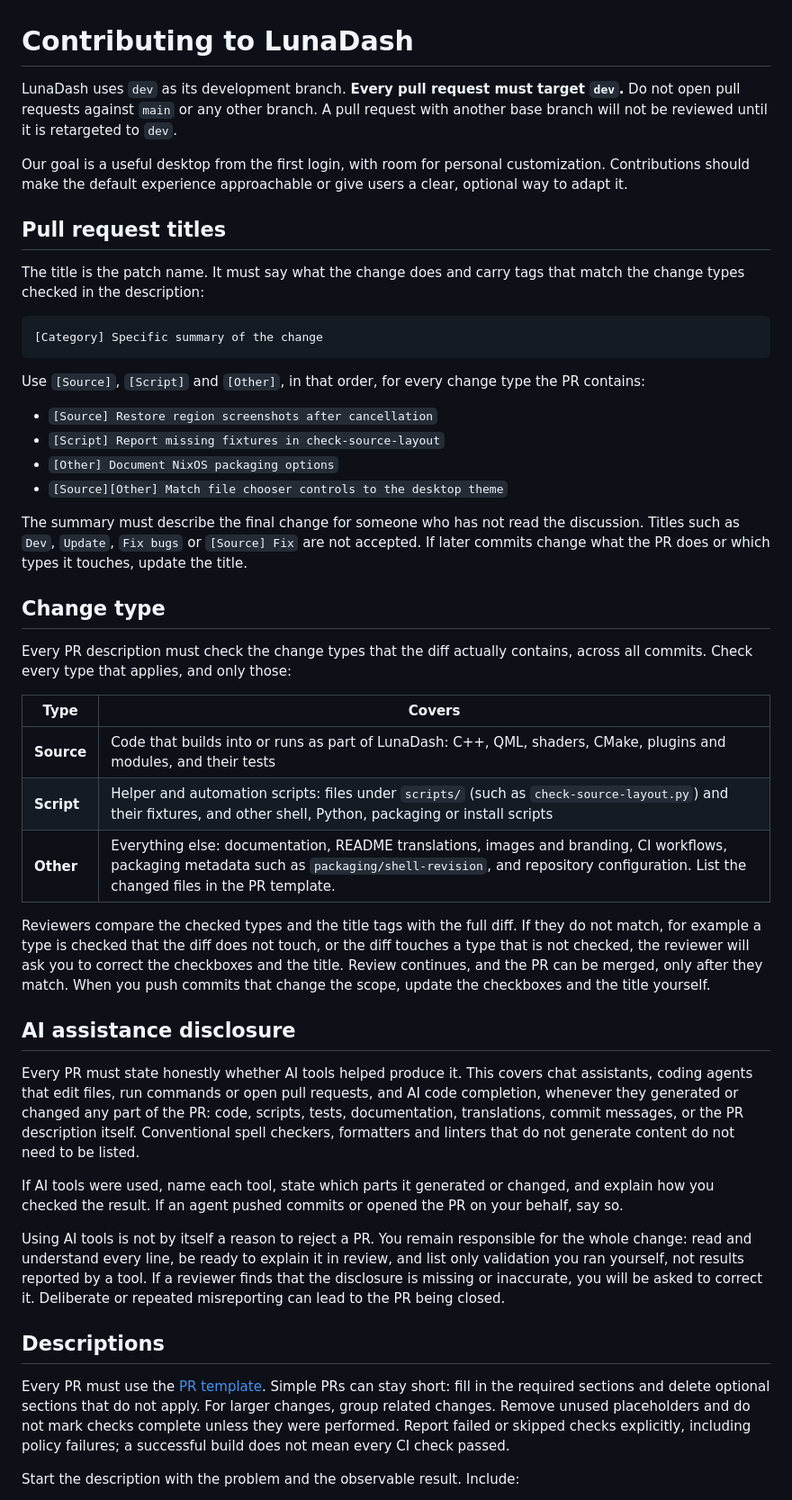
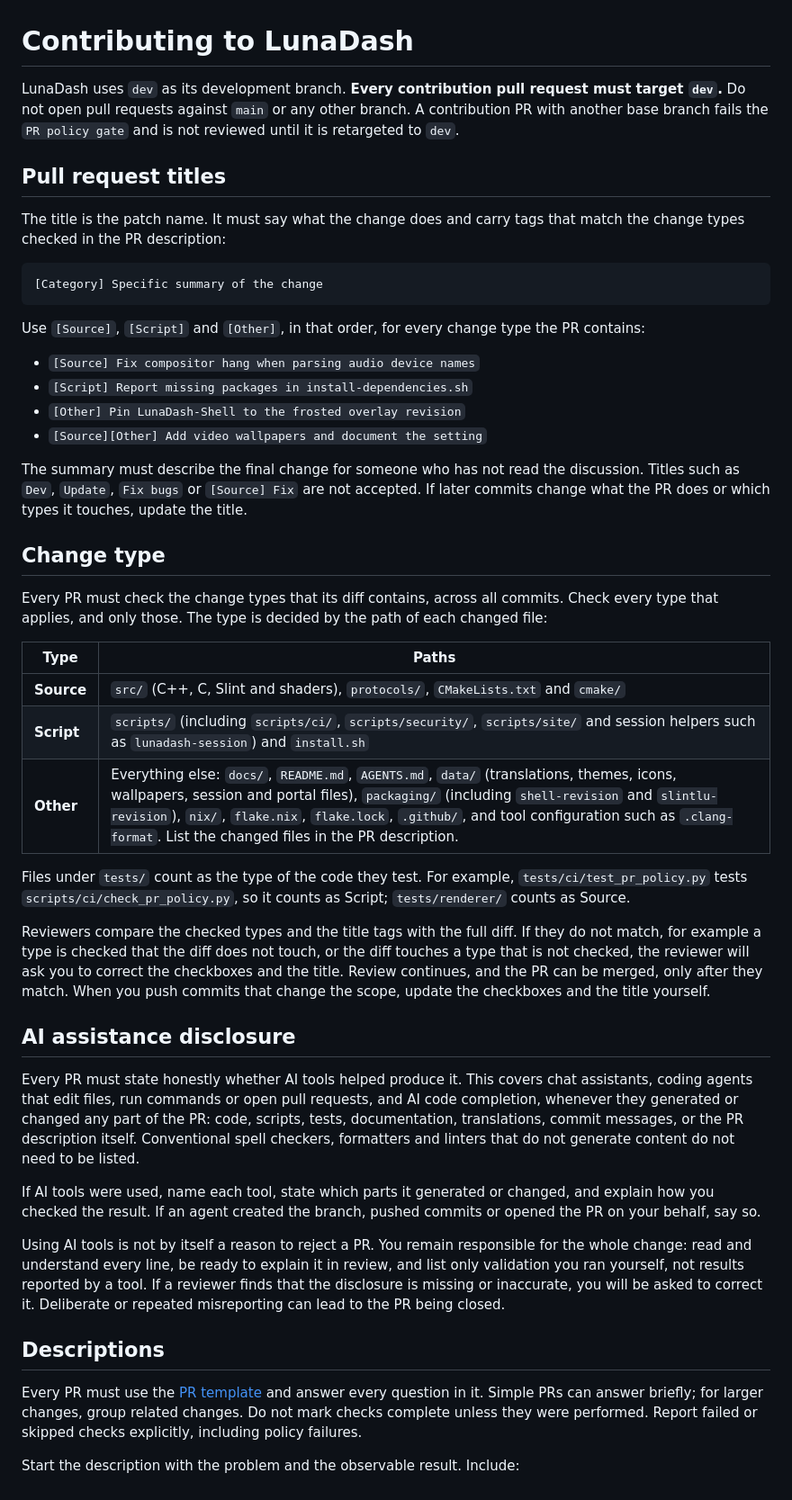
Before and after one commit to LuYishan-4/LunaDash, a Markdown page: CONTRIBUTING.md, the part around one of its changes. Shown at 90% size. Drawn GitHub-style.

````diff
--- a/CONTRIBUTING.md
+++ b/CONTRIBUTING.md
@@ -1,12 +1,11 @@
 # Contributing to LunaDash
 
-LunaDash uses `dev` as its development branch. **Every pull request must target `dev`.** Do not open pull requests against `main` or any other branch. A pull request with another base branch will not be reviewed until it is retargeted to `dev`.
+LunaDash uses `dev` as its development branch. **Every contribution pull request must target `dev`.** Do not open pull requests against `main` or any other branch. A contribution PR with another base branch fails the `PR policy gate` and is not reviewed until it is retargeted to `dev`.
 
-Our goal is a useful desktop from the first login, with room for personal customization. Contributions should make the default experience approachable or give users a clear, optional way to adapt it.
 
 ## Pull request titles
 
-The title is the patch name. It must say what the change does and carry tags that match the change types checked in the description:
+The title is the patch name. It must say what the change does and carry tags that match the change types checked in the PR description:
 
 ```
 [Category] Specific summary of the change
@@ -14,22 +13,24 @@ The title is the patch name. It must say what the change does and carry tags tha
 
 Use `[Source]`, `[Script]` and `[Other]`, in that order, for every change type the PR contains:
 
-- `[Source] Restore region screenshots after cancellation`
-- `[Script] Report missing fixtures in check-source-layout`
-- `[Other] Document NixOS packaging options`
-- `[Source][Other] Match file chooser controls to the desktop theme`
+- `[Source] Fix compositor hang when parsing audio device names`
+- `[Script] Report missing packages in install-dependencies.sh`
+- `[Other] Pin LunaDash-Shell to the frosted overlay revision`
+- `[Source][Other] Add video wallpapers and document the setting`
 
 The summary must describe the final change for someone who has not read the discussion. Titles such as `Dev`, `Update`, `Fix bugs` or `[Source] Fix` are not accepted. If later commits change what the PR does or which types it touches, update the title.
 
 ## Change type
 
-Every PR description must check the change types that the diff actually contains, across all commits. Check every type that applies, and only those:
+Every PR must check the change types that its diff contains, across all commits. Check every type that applies, and only those. The type is decided by the path of each changed file:
 
-| Type | Covers |
+| Type | Paths |
 | --- | --- |
-| **Source** | Code that builds into or runs as part of LunaDash: C++, QML, shaders, CMake, plugins and modules, and their tests |
-| **Script** | Helper and automation scripts: files under `scripts/` (such as `check-source-layout.py`) and their fixtures, and other shell, Python, packaging or install scripts |
-| **Other** | Everything else: documentation, README translations, images and branding, CI workflows, packaging metadata such as `packaging/shell-revision`, and repository configuration. List the changed files in the PR template. |
+| **Source** | `src/` (C++, C, Slint and shaders), `protocols/`, `CMakeLists.txt` and `cmake/` |
+| **Script** | `scripts/` (including `scripts/ci/`, `scripts/security/`, `scripts/site/` and session helpers such as `lunadash-session`) and `install.sh` |
+| **Other** | Everything else: `docs/`, `README.md`, `AGENTS.md`, `data/` (translations, themes, icons, wallpapers, session and portal files), `packaging/` (including `shell-revision` and `slintlu-revision`), `nix/`, `flake.nix`, `flake.lock`, `.github/`, and tool configuration such as `.clang-format`. List the changed files in the PR description. |
+
+Files under `tests/` count as the type of the code they test. For example, `tests/ci/test_pr_policy.py` tests `scripts/ci/check_pr_policy.py`, so it counts as Script; `tests/renderer/` counts as Source.
 
 Reviewers compare the checked types and the title tags with the full diff. If they do not match, for example a type is checked that the diff does not touch, or the diff touches a type that is not checked, the reviewer will ask you to correct the checkboxes and the title. Review continues, and the PR can be merged, only after they match. When you push commits that change the scope, update the checkboxes and the title yourself.
 
@@ -37,13 +38,13 @@ Reviewers compare the checked types and the title tags with the full diff. If th
 
 Every PR must state honestly whether AI tools helped produce it. This covers chat assistants, coding agents that edit files, run commands or open pull requests, and AI code completion, whenever they generated or changed any part of the PR: code, scripts, tests, documentation, translations, commit messages, or the PR description itself. Conventional spell checkers, formatters and linters that do not generate content do not need to be listed.
 
-If AI tools were used, name each tool, state which parts it generated or changed, and explain how you checked the result. If an agent pushed commits or opened the PR on your behalf, say so.
+If AI tools were used, name each tool, state which parts it generated or changed, and explain how you checked the result. If an agent created the branch, pushed commits or opened the PR on your behalf, say so.
 
 Using AI tools is not by itself a reason to reject a PR. You remain responsible for the whole change: read and understand every line, be ready to explain it in review, and list only validation you ran yourself, not results reported by a tool. If a reviewer finds that the disclosure is missing or inaccurate, you will be asked to correct it. Deliberate or repeated misreporting can lead to the PR being closed.
 
 ## Descriptions
 
-Every PR must use the [PR template](.github/pull_request_template.md). Simple PRs can stay short: fill in the required sections and delete optional sections that do not apply. For larger changes, group related changes. Remove unused placeholders and do not mark checks complete unless they were performed. Report failed or skipped checks explicitly, including policy failures; a successful build does not mean every CI check passed.
+Every PR must use the [PR template](.github/pull_request_template.md) and answer every question in it. Simple PRs can answer briefly; for larger changes, group related changes. Do not mark checks complete unless they were performed. Report failed or skipped checks explicitly, including policy failures.
 
 Start the description with the problem and the observable result. Include:
 
````
Also changed, not shown: other parts of CONTRIBUTING.md (+37 -16 lines).
